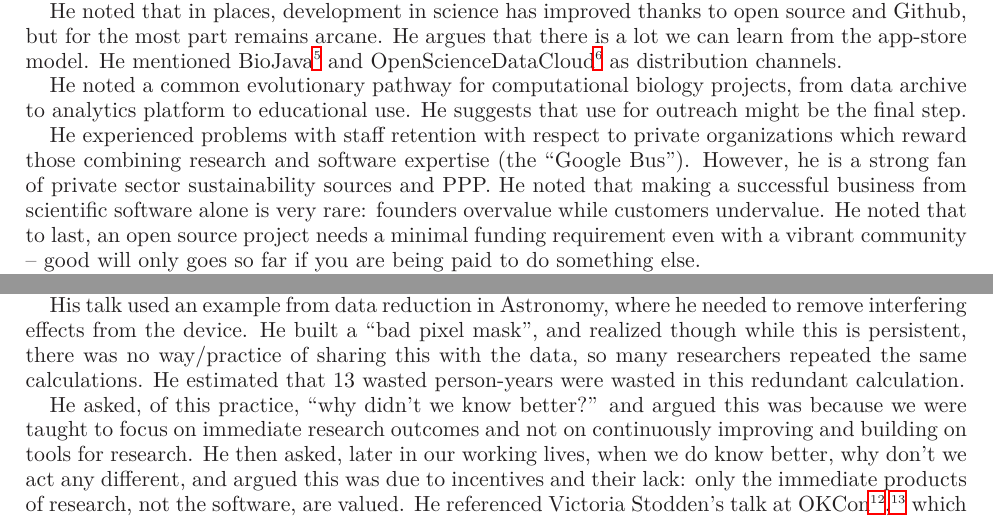
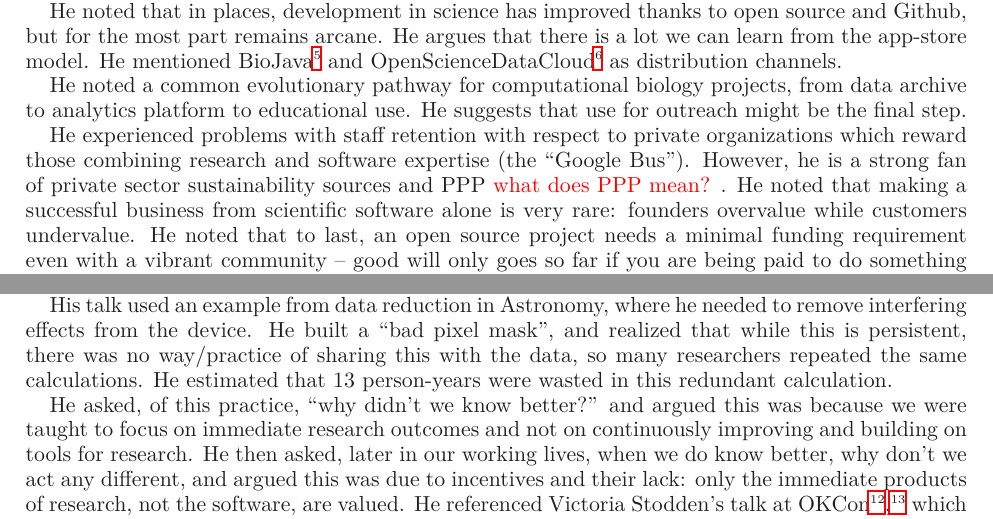
Before and after one commit to WSSSPE/meetings, a LaTeX paper (WSSSPE1_report/WSSSPE1_summary_report.tex): two parts of pages 5 and 6 of 15, joined at a grey line, cut so that both start at the same text. Compiled offline with LaTeX, dvips and Ghostscript.

Commit message:
a note and some corrections

```diff
--- a/WSSSPE1_report/WSSSPE1_summary_report.tex
+++ b/WSSSPE1_report/WSSSPE1_summary_report.tex
@@ -279,7 +279,7 @@ suggests that use for outreach might be the final step.
 
 He experienced problems with staff retention with respect to private organizations which reward
 those combining research and software expertise (the ``Google Bus''). However,
-he is a strong fan of private sector sustainability sources and PPP. He
+he is a strong fan of private sector sustainability sources and PPP\note{what does PPP mean?}. He
 noted that making a successful business from scientific software alone
 is very rare: founders overvalue while customers undervalue. He noted
 that to last, an open source project needs a minimal funding requirement
@@ -326,9 +326,9 @@ The second keynote\footnote{\url{http://is.gd/wssspe}} was by
 
 His talk used an example from data reduction in Astronomy, where he
 needed to remove interfering effects from the device. He built a
-``bad pixel mask'', and realized though while this is persistent, there
+``bad pixel mask'', and realized that while this is persistent, there
 was no way/practice of sharing this with the data, so many researchers
-repeated the same calculations. He estimated that 13 wasted person-years were wasted in
+repeated the same calculations. He estimated that 13 person-years were wasted in
 this redundant calculation.
 
 He asked, of this practice, ``why didn't we know better?'' and argued
```
